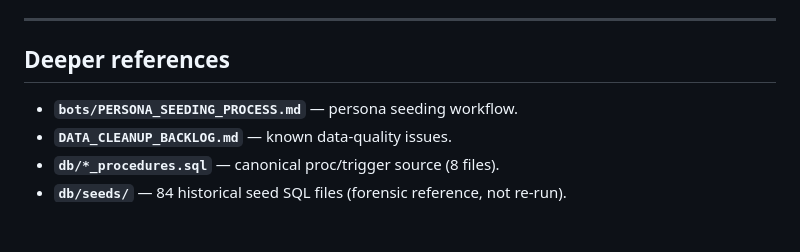
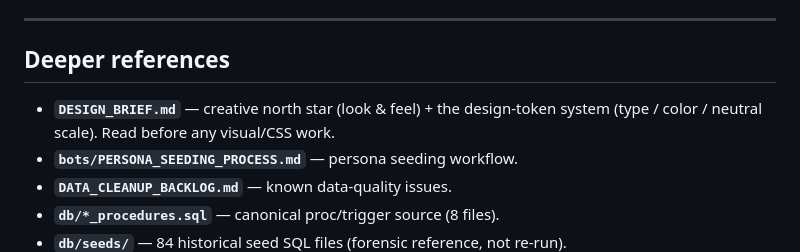
Before and after one commit to cdanz/vestigette, a Markdown page: PROJECT.md, the part around the change. Drawn GitHub-style; blank space fills up the shorter version.

Commit message:
Add DESIGN_BRIEF.md (creative north star + token system); link from PROJECT.md
Co-Authored-By: Claude Opus 4.8 <noreply@anthropic.com>

```diff
--- a/PROJECT.md
+++ b/PROJECT.md
@@ -303,6 +303,8 @@ modify `ENDORSEMENT` (trigger can't write the table that fired it).
 
 ## Deeper references
 
+- **`DESIGN_BRIEF.md`** — creative north star (look & feel) + the design-token system
+  (type / color / neutral scale). Read before any visual/CSS work.
 - **`bots/PERSONA_SEEDING_PROCESS.md`** — persona seeding workflow.
 - **`DATA_CLEANUP_BACKLOG.md`** — known data-quality issues.
 - **`db/*_procedures.sql`** — canonical proc/trigger source (8 files).
```
Also changed, not shown: DESIGN_BRIEF.md (added, +181 -0 lines).
